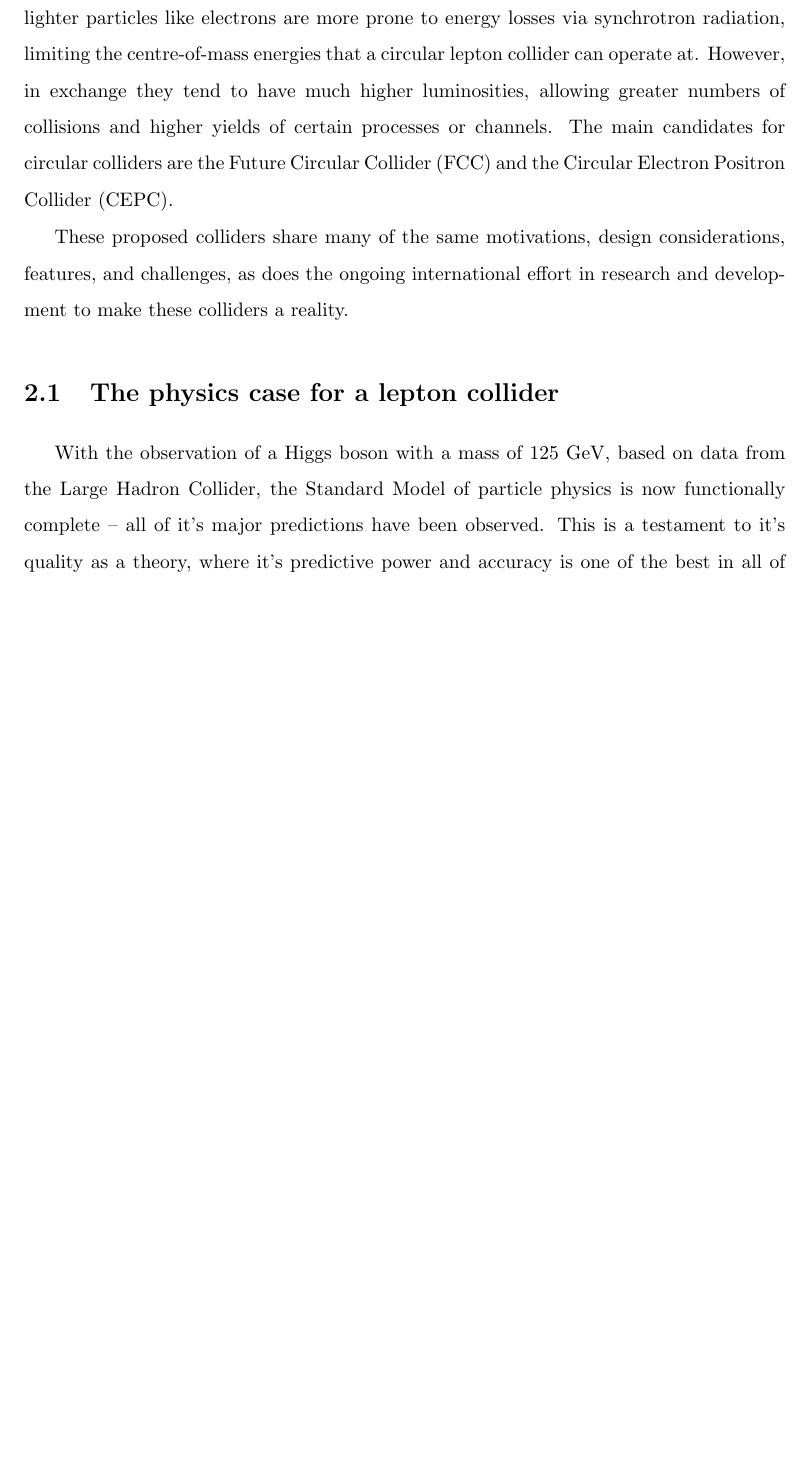
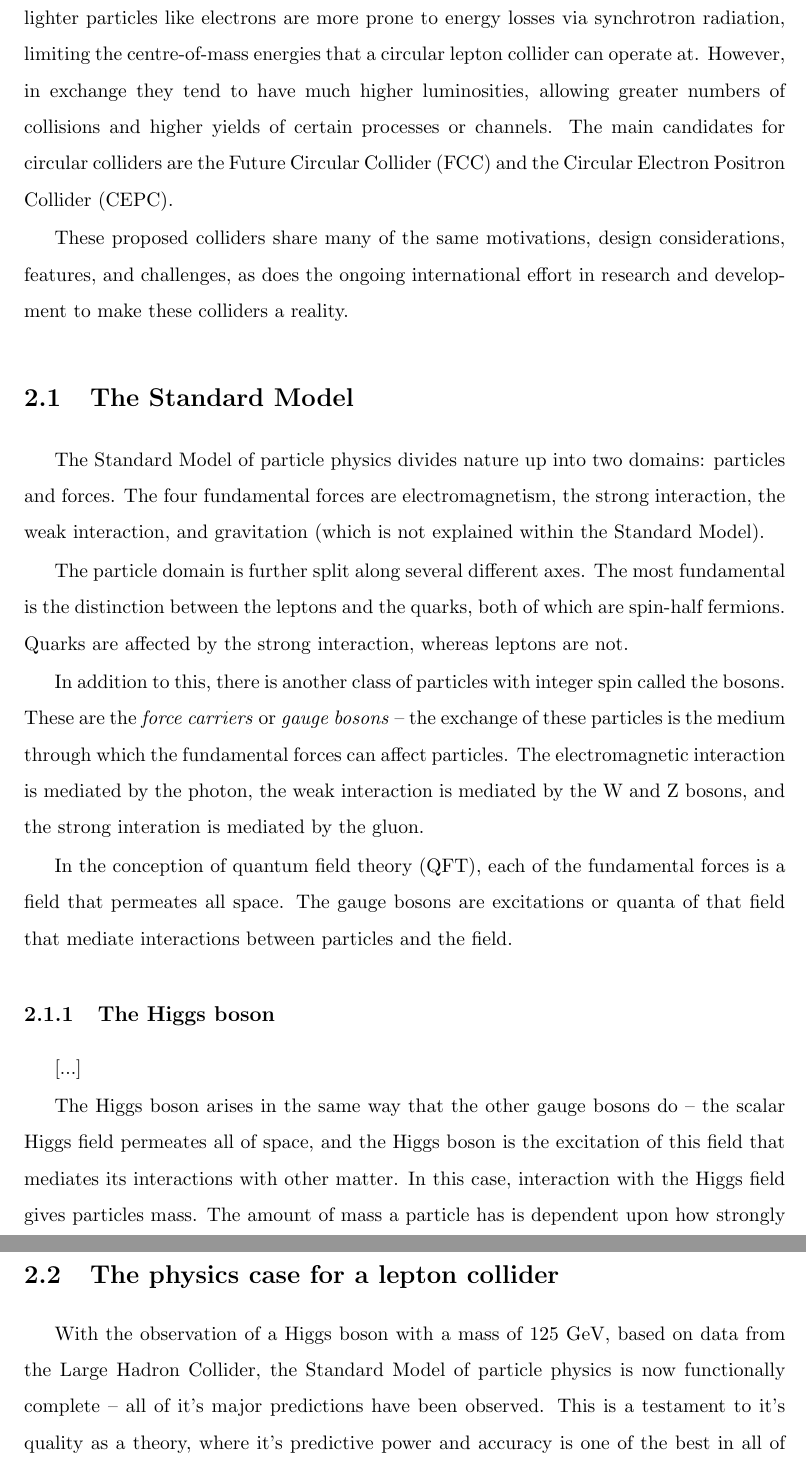
Before and after one commit to tcoates3/thesis, a LaTeX thesis (texfiles/thesisMain.tex, which reads texfiles/chapter-linearcolliders.tex): part of page 9 of 67 before the commit and two parts of pages 10 and 11 of 68 after it, the two joined at a grey line, cut so that both start at the same text, the shorter picture padded with empty space. Compiled offline with pdfLaTeX.

Commit message:
Added section on SM theory, and BSM physics studies at lepton colliders

```diff
--- a/texfiles/chapter-linearcolliders.tex
+++ b/texfiles/chapter-linearcolliders.tex
@@ -14,6 +14,29 @@ Linear colliders use two accelerator arms pointed towards a single interaction p
 Circular colliders use a similar layout to the \acrshort{LHC}, with a circular accelerator capable of creating collisions at multiple different interaction points around the circumference of the ring, which permits multiple detectors. The downsides of a circular collider are that lighter particles like electrons are more prone to energy losses via synchrotron radiation, limiting the centre-of-mass energies that a circular lepton collider can operate at. However, in exchange they tend to have much higher luminosities, allowing greater numbers of collisions and higher yields of certain processes or channels. The main candidates for circular colliders are the \acrfull{FCC} and the \acrfull{CEPC}.
 
 These proposed colliders share many of the same motivations, design considerations, features, and challenges, as does the ongoing international effort in research and development to make these colliders a reality.
+
+\section{The Standard Model}
+The Standard Model of particle physics divides nature up into two domains: particles and forces. The four fundamental forces are electromagnetism, the strong interaction, the weak interaction, and gravitation (which is not explained within the Standard Model).
+
+The particle domain is further split along several different axes. The most fundamental is the distinction between the leptons and the quarks, both of which are spin-half fermions. Quarks are affected by the strong interaction, whereas leptons are not.
+
+In addition to this, there is another class of particles with integer spin called the bosons. These are the \textit{force carriers} or \textit{gauge bosons} -- the exchange of these particles is the medium through which the fundamental forces can affect particles. The electromagnetic interaction is mediated by the photon, the weak interaction is mediated by the W and Z bosons, and the strong interation is mediated by the gluon.
+
+In the conception of quantum field theory (QFT), each of the fundamental forces is a field that permeates all space. The gauge bosons are excitations or quanta of that field that mediate interactions between particles and the field.
+
+%-Electroweak theory
+%-Electroweak symmetry causing problems
+%	-Massless W and Z bosons
+
+\subsection{The Higgs boson}
+[...]
+
+The Higgs boson arises in the same way that the other gauge bosons do -- the scalar Higgs field permeates all of space, and the Higgs boson is the excitation of this field that mediates its interactions with other matter. In this case, interaction with the Higgs field gives particles mass. The amount of mass a particle has is dependent upon how strongly it interacts with (or couples to) to the Higgs boson. This is the Yukawa coupling, [...]
+
+%-How the Higgs boson solves electroweak symmetry breaking
+%-Mechanism that gives W and Z bosons mass
+%-Why this results in a Higgs boson
+%-Top quark?
 
 \section{The physics case for a lepton collider}
 With the observation of a Higgs boson with a mass of 125 GeV, based on data from the \acrlong{LHC}, the Standard Model of particle physics is now functionally complete -- all of it's major predictions have been observed. This is a testament to it's quality as a theory, where it's predictive power and accuracy is one of the best in all of the sciences.
```
Also changed, not shown: texfiles/chapter-linearcolliders.tex (3 more changed lines).
